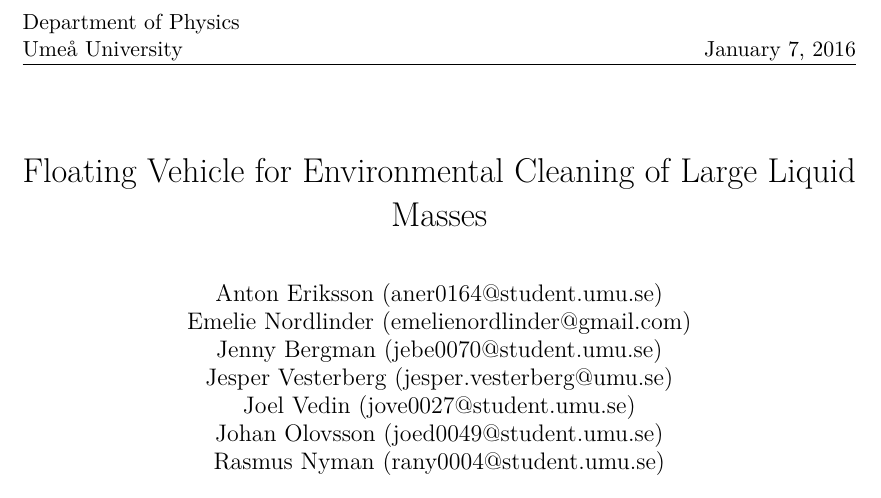
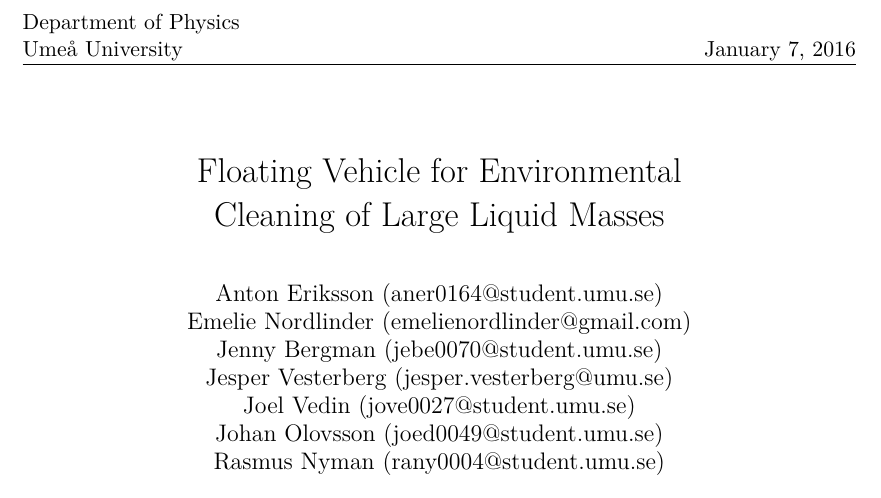
Before and after one commit to dbt-grupp-5/rapport, a LaTeX paper (document.tex): part of page 1 of 14, cut so that both start at the same text. Compiled offline with pdfLaTeX.

Commit message:
Split title in two lines

```diff
--- a/document.tex
+++ b/document.tex
@@ -3,7 +3,7 @@
 \usepackage{titling}
 \setlength{\droptitle}{-3em}
 
-\title{Floating Vehicle for Environmental Cleaning of Large Liquid Masses}
+\title{Floating Vehicle for Environmental \\ Cleaning of Large Liquid Masses}
 \author{Anton Eriksson (aner0164@student.umu.se) \\
   Emelie Nordlinder (emelienordlinder@gmail.com) \\
   Jenny Bergman (jebe0070@student.umu.se) \\
```
